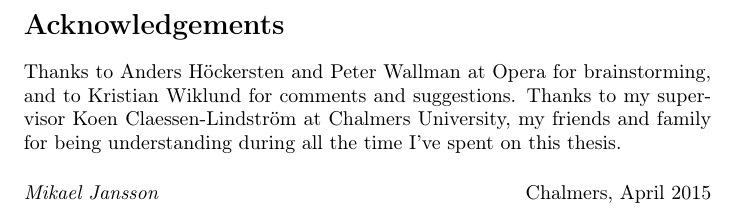
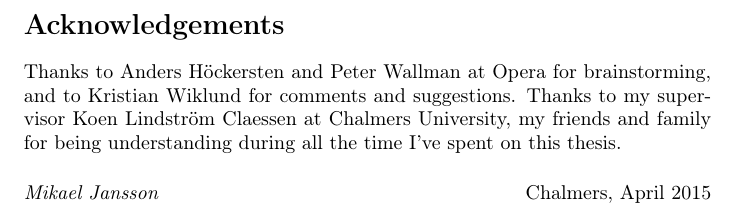
Before and after one commit to ohscar/rmalloc, a LaTeX document (doc/paper/default.tex): part of page 6 of 8, cut so that both start at the same text. Compiled offline with pdfLaTeX.

Commit message:
More fixes.

```diff
--- a/doc/paper/default.tex
+++ b/doc/paper/default.tex
@@ -75,7 +75,7 @@ $abstract
 \section*{Acknowledgements}
 
 Thanks to Anders Höckersten and Peter Wallman at Opera for brainstorming, and to Kristian Wiklund for comments and suggestions. Thanks to
-my supervisor Koen Claessen-Lindström at Chalmers University, my friends and family for being understanding during all the time
+my supervisor Koen Lindström Claessen at Chalmers University, my friends and family for being understanding during all the time
 I've spent on this thesis.
 
 \vspace{3ex}
```
Also changed, not shown: 1 other file.
